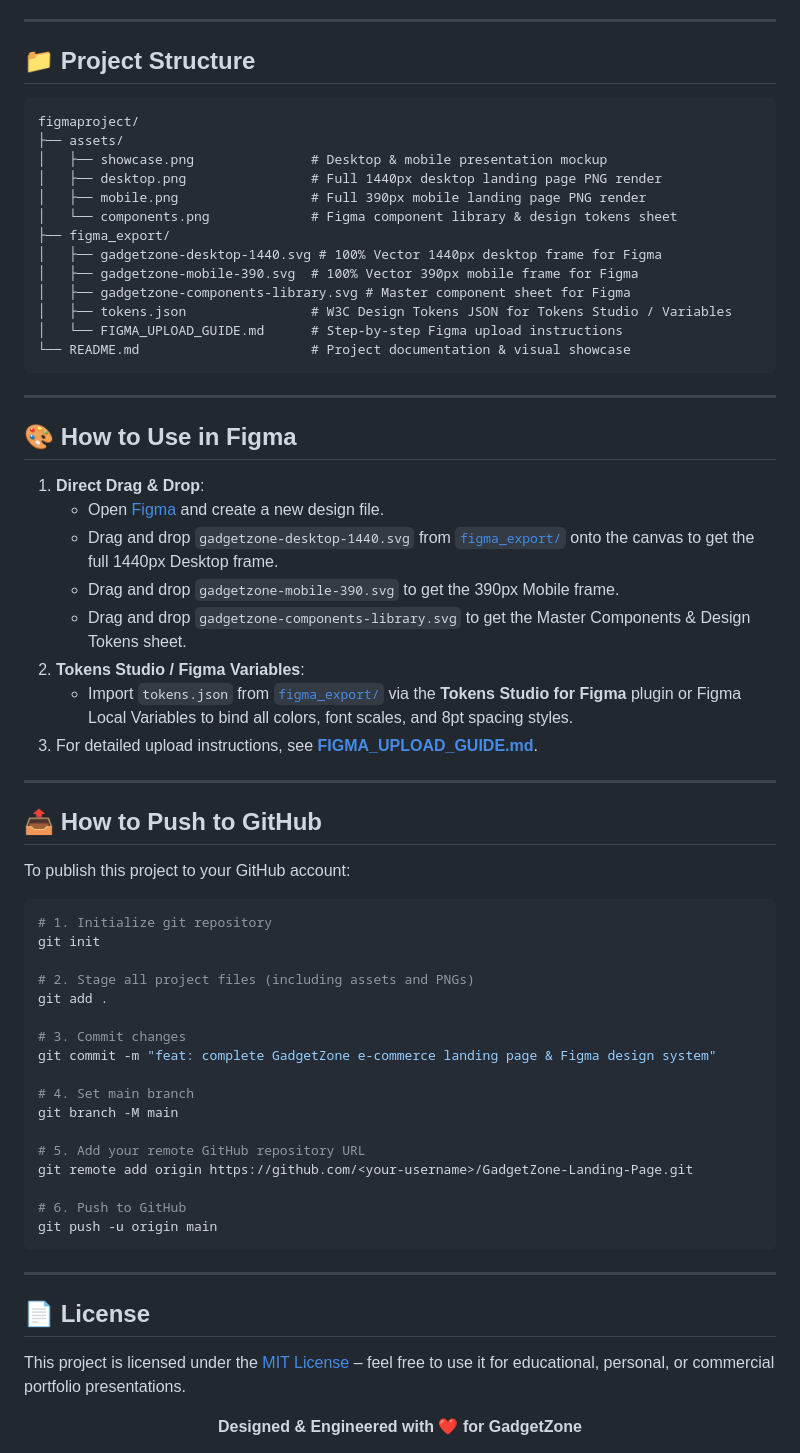
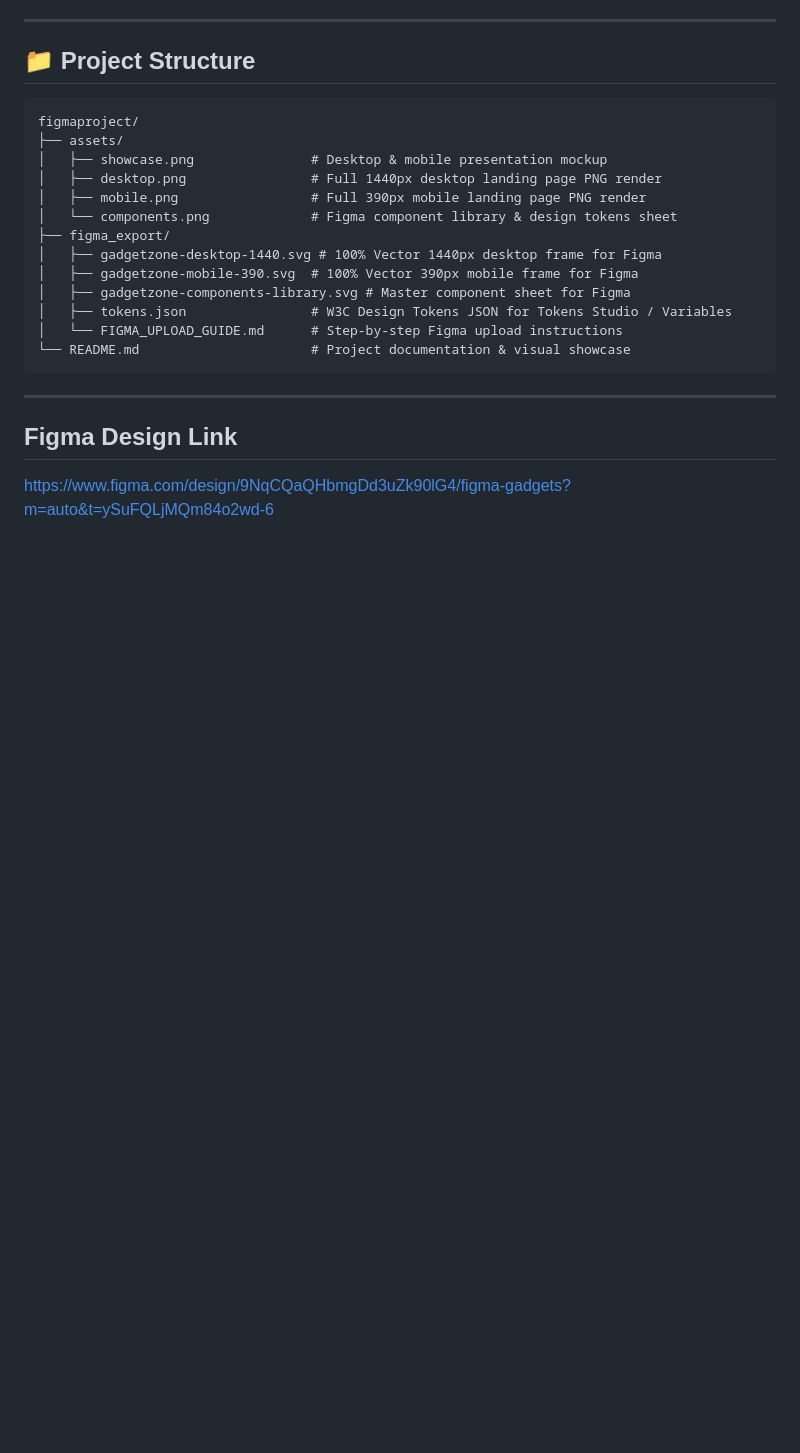
Before and after one commit to 24amtics168-alt/figmaproject, a Markdown page: README.md, the part around the change. Drawn GitHub-style; blank space fills up the shorter version.

Commit message:
Update README to simplify Figma usage and add link
Removed detailed instructions for using Figma and pushing to GitHub, and added a direct link to the Figma design.

````diff
--- a/README.md
+++ b/README.md
@@ -215,49 +215,6 @@ figmaproject/
 
 ---
 
-## 🎨 How to Use in Figma
+## Figma Design Link
 
-1. **Direct Drag & Drop**:
-   - Open [Figma](https://figma.com) and create a new design file.
-   - Drag and drop `gadgetzone-desktop-1440.svg` from [`figma_export/`](./figma_export/) onto the canvas to get the full 1440px Desktop frame.
-   - Drag and drop `gadgetzone-mobile-390.svg` to get the 390px Mobile frame.
-   - Drag and drop `gadgetzone-components-library.svg` to get the Master Components & Design Tokens sheet.
-2. **Tokens Studio / Figma Variables**:
-   - Import `tokens.json` from [`figma_export/`](./figma_export/) via the **Tokens Studio for Figma** plugin or Figma Local Variables to bind all colors, font scales, and 8pt spacing styles.
-3. For detailed upload instructions, see [**FIGMA_UPLOAD_GUIDE.md**](./figma_export/FIGMA_UPLOAD_GUIDE.md).
-
----
-
-## 📤 How to Push to GitHub
-
-To publish this project to your GitHub account:
-
-```bash
-# 1. Initialize git repository
-git init
-
-# 2. Stage all project files (including assets and PNGs)
-git add .
-
-# 3. Commit changes
-git commit -m "feat: complete GadgetZone e-commerce landing page & Figma design system"
-
-# 4. Set main branch
-git branch -M main
-
-# 5. Add your remote GitHub repository URL
-git remote add origin https://github.com/<your-username>/GadgetZone-Landing-Page.git
-
-# 6. Push to GitHub
-git push -u origin main
-```
-
----
-
-## 📄 License
-
-This project is licensed under the [MIT License](LICENSE) – feel free to use it for educational, personal, or commercial portfolio presentations.
-
-<div align="center">
-  <b>Designed &amp; Engineered with ❤️ for GadgetZone</b>
-</div>
+https://www.figma.com/design/9NqCQaQHbmgDd3uZk90lG4/figma-gadgets?m=auto&t=ySuFQLjMQm84o2wd-6
````
